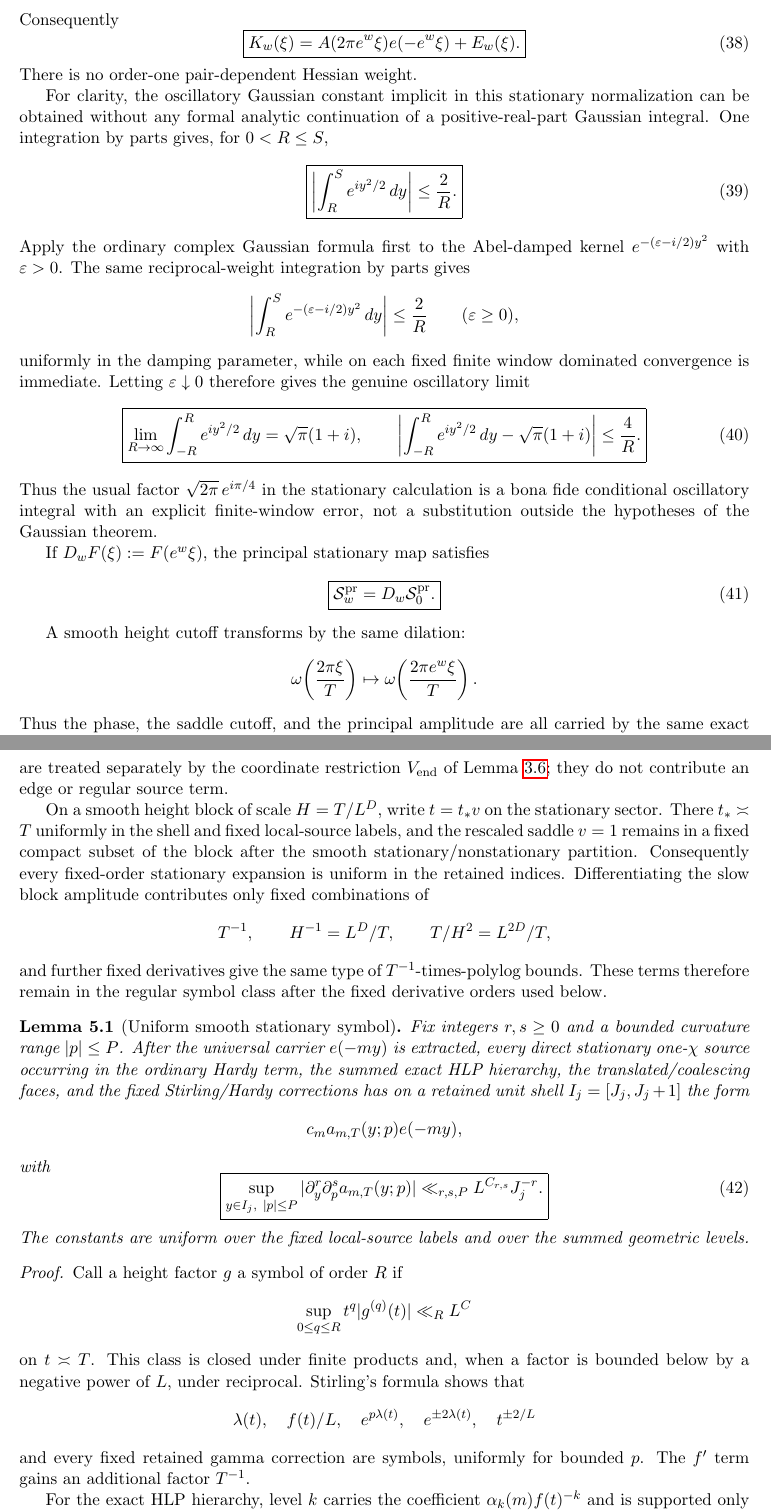
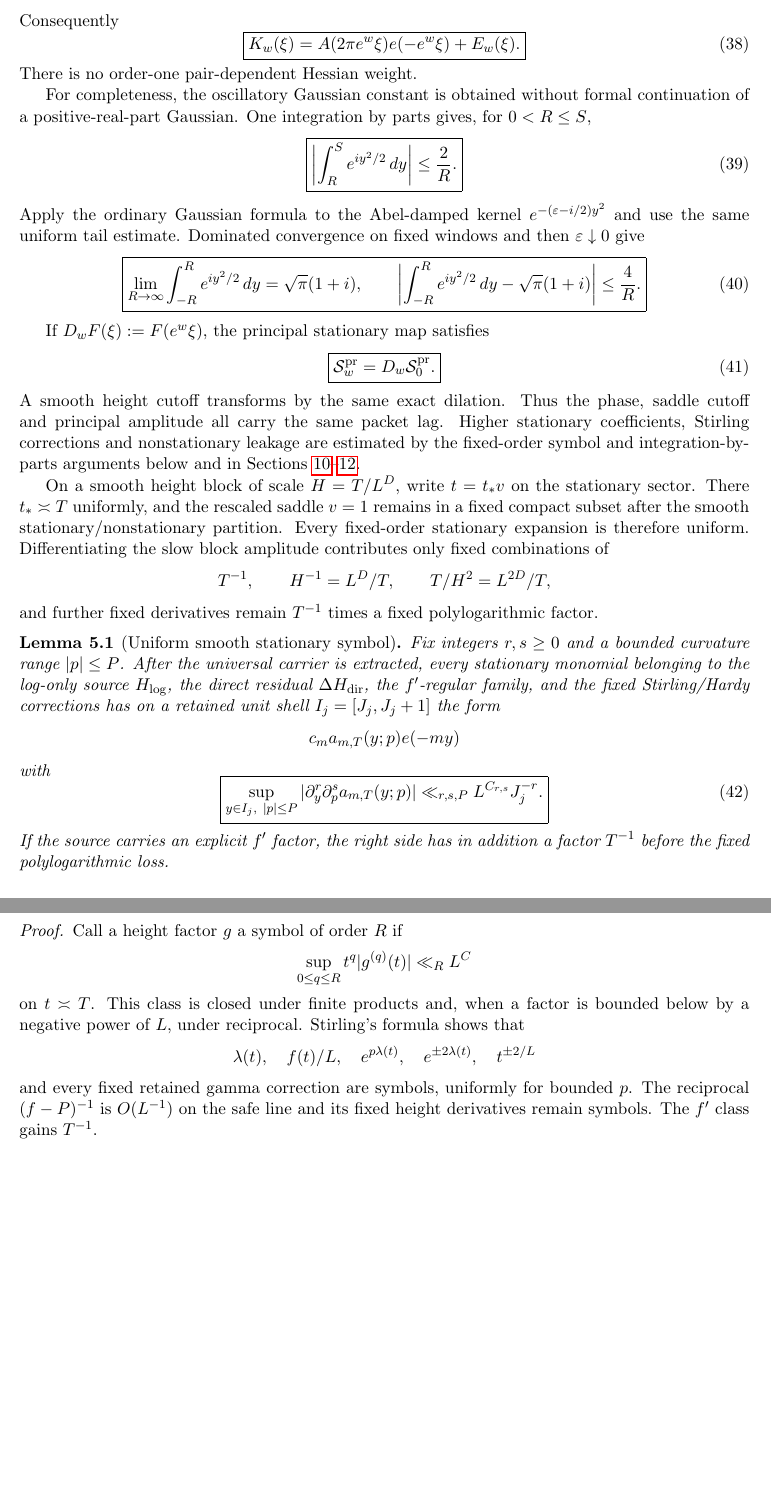
Before and after one commit to evaristebernhard/zetazero, a LaTeX paper (main.tex, which reads sections/04_stationary.tex): two parts of pages 15 and 16 of 43 before the commit and two parts of pages 15 and 16 of 42 after it, joined at a grey line, cut so that both start at the same text, the shorter picture padded with empty space. Compiled offline with pdfLaTeX.

Commit message:
docs(paper): remove HLP hierarchy from active stationary symbol lemma

```diff
--- a/sections/04_stationary.tex
+++ b/sections/04_stationary.tex
@@ -52,26 +49,18 @@ K_w(\xi)=A(2\pi e^w\xi)e(-e^w\xi)+E_w(\xi).
 \end{equation}
 There is no order-one pair-dependent Hessian weight.
 
-For clarity, the oscillatory Gaussian constant implicit in this stationary
-normalization can be obtained without any formal analytic continuation of a
-positive-real-part Gaussian integral.  One integration by parts gives, for
-$0<R\le S$,
+For completeness, the oscillatory Gaussian constant is obtained without
+formal continuation of a positive-real-part Gaussian.  One integration by
+parts gives, for $0<R\le S$,
 \begin{equation}
 \boxed{
 \left|\int_R^S e^{iy^2/2}\,dy\right|\le\frac2R.
 }
 \label{eq:fresnel-tail}
 \end{equation}
-Apply the ordinary complex Gaussian formula first to the Abel-damped kernel
-$e^{-(\varepsilon-i/2)y^2}$ with $\varepsilon>0$.  The same reciprocal-weight
-integration by parts gives
-\[
-\left|\int_R^S e^{-(\varepsilon-i/2)y^2}\,dy\right|\le\frac2R
-\qquad(\varepsilon\ge0),
-\]
-uniformly in the damping parameter, while on each fixed finite window dominated
-convergence is immediate.  Letting $\varepsilon\downarrow0$ therefore gives the
-genuine oscillatory limit
+Apply the ordinary Gaussian formula to the Abel-damped kernel
+$e^{-(\varepsilon-i/2)y^2}$ and use the same uniform tail estimate.  Dominated
+convergence on fixed windows and then $\varepsilon\downarrow0$ give
 \begin{equation}
 \boxed{
 \lim_{R\to\infty}\int_{-R}^R e^{iy^2/2}\,dy
@@ -82,53 +71,39 @@ genuine oscillatory limit
 }
 \label{eq:fresnel-window}
 \end{equation}
-Thus the usual factor $\sqrt{2\pi}\,e^{i\pi/4}$ in the stationary calculation
-is a bona fide conditional oscillatory integral with an explicit finite-window
-error, not a substitution outside the hypotheses of the Gaussian theorem.
 
 If $D_wF(\xi):=F(e^w\xi)$, the principal stationary map satisfies
 \begin{equation}
 \boxed{\mathcal S_w^{\rm pr}=D_w\mathcal S_0^{\rm pr}.}
 \label{eq:dilation-covariance}
 \end{equation}
-
-A smooth height cutoff transforms by the same dilation:
-\[
-\omega\!\left(\frac{2\pi\xi}{T}\right)
-\mapsto
-\omega\!\left(\frac{2\pi e^w\xi}{T}\right).
-\]
-Thus the phase, the saddle cutoff, and the principal amplitude are all carried
-by the same exact dilation. The higher stationary coefficients, Stirling
-corrections, and nonstationary leakage belong to the regular classes estimated
-in Proposition~\ref{prop:regular-ledger}. The packet centres in the two
-horizontal collars are treated separately by the coordinate restriction
-$V_{\rm end}$ of Lemma~\ref{lem:horizontal-decay}; they do not contribute an
-edge or regular source term.
+A smooth height cutoff transforms by the same exact dilation.  Thus the phase,
+saddle cutoff and principal amplitude all carry the same packet lag.  Higher
+stationary coefficients, Stirling corrections and nonstationary leakage are
+estimated by the fixed-order symbol and integration-by-parts arguments below
+and in Sections~\ref{sec:shell-frame}--\ref{sec:logonly-remainder-ledger}.
 
 On a smooth height block of scale $H=T/L^D$, write $t=t_*v$ on the stationary
-sector. There $t_*\asymp T$ uniformly in the shell and fixed local-source labels,
-and the rescaled saddle $v=1$ remains in a fixed compact subset of the block after
-the smooth stationary/nonstationary partition. Consequently every fixed-order
-stationary expansion is uniform in the retained indices. Differentiating the
-slow block amplitude contributes only fixed combinations of
+sector. There $t_*\asymp T$ uniformly, and the rescaled saddle $v=1$ remains in
+a fixed compact subset after the smooth stationary/nonstationary partition.
+Every fixed-order stationary expansion is therefore uniform.  Differentiating
+the slow block amplitude contributes only fixed combinations of
 \[
 T^{-1},\qquad H^{-1}=L^D/T,
 \qquad T/H^2=L^{2D}/T,
 \]
-and further fixed derivatives give the same type of $T^{-1}$-times-polylog
-bounds. These terms therefore remain in the regular symbol class after the
-fixed derivative orders used below.
+and further fixed derivatives remain $T^{-1}$ times a fixed polylogarithmic
+factor.
 
 \begin{lemma}[Uniform smooth stationary symbol]
 \label{lem:stationary-symbol}
-Fix integers $r,s\ge0$ and a bounded curvature range $|p|\le P$. After the
-universal carrier $e(-my)$ is extracted, every direct stationary one-$\chi$
-source occurring in the ordinary Hardy term, the summed exact HLP hierarchy,
-the translated/coalescing faces, and the fixed Stirling/Hardy corrections has
-on a retained unit shell $I_j=[J_j,J_j+1]$ the form
+Fix integers $r,s\ge0$ and a bounded curvature range $|p|\le P$.  After the
+universal carrier is extracted, every stationary monomial belonging to the
+log-only source $H_{\log}$, the direct residual $\Delta H_{\rm dir}$, the
+$f'$-regular family, and the fixed Stirling/Hardy corrections has on a retained
+unit shell $I_j=[J_j,J_j+1]$ the form
 \[
-c_m a_{m,T}(y;p)e(-my),
+c_m a_{m,T}(y;p)e(-my)
 \]
 with
 \begin{equation}
@@ -139,8 +114,8 @@ with
 }
 \label{eq:stationary-symbol-bound}
 \end{equation}
-The constants are uniform over the fixed local-source labels and over the
-summed geometric levels.
+If the source carries an explicit $f'$ factor, the right side has in addition
+a factor $T^{-1}$ before the fixed polylogarithmic loss.
 \end{lemma}
 
 \begin{proof}
@@ -156,7 +131,6 @@ formula shows that
  e^{\pm2\lambda(t)},\quad t^{\pm2/L}
 \]
 and every fixed retained gamma correction are symbols, uniformly for bounded
-$p$. The $f'$ term gains an additional factor $T^{-1}$.
+$p$.  The reciprocal $(f-P)^{-1}$ is $O(L^{-1})$ on the safe line and its fixed
+height derivatives remain symbols.  The $f'$ class gains $T^{-1}$.
 
-For the exact HLP hierarchy, level $k$ carries the coefficient
-$\alpha_k(m)f(t)^{-k}$ and is supported only when $2^k\le m$ by
@@ -187,5 +137 @@ $\ell^2$ estimate pointwise. Separately, the factorial majorant gives
-\left(\sum_{m\le x}c_m^2\right)^{1/2}
-\le \sum_{k\ge1}\left(\frac{C_{\rm H}}L\right)^k
-\left(\sum_{m\le x}\alpha_k(m)^2\right)^{1/2}
-\ll (xL)^{1/2}
-\sum_{k\ge1}\frac{C_1^k}{\sqrt{k!}},
+For $H_{\log}$ the coefficient translation $m^{2/L}$ is uniformly bounded on
```
Also changed, not shown: sections/04_stationary.tex (66 more changed lines).
